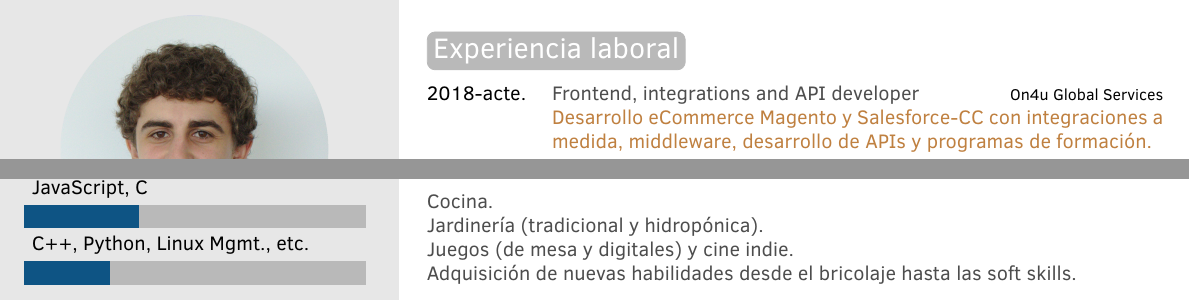
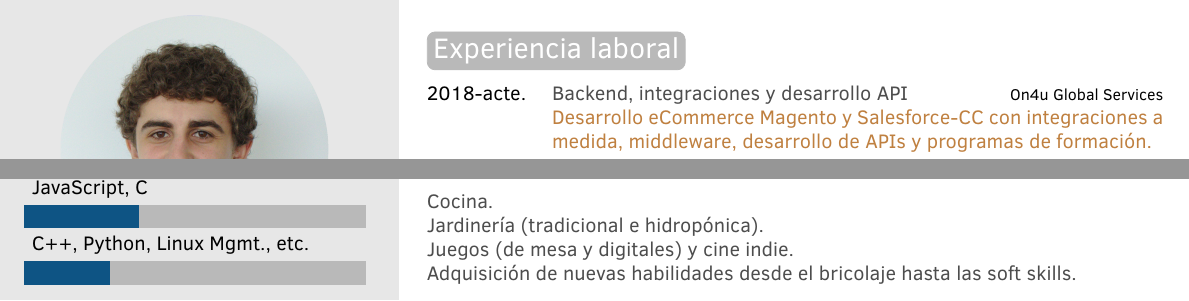
Before and after one commit to AsierZunzu/resume, a LaTeX CV (2021(ES).tex): two parts of the page, joined at a grey line, cut so that both start at the same text. Compiled offline with pdfLaTeX.

Commit message:
Text corrections

```diff
--- a/2021(ES).tex
+++ b/2021(ES).tex
@@ -102,7 +102,7 @@ Informático por vocación y apasionado de la tecnología, disfruto desarrolland
 
 \begin{twenty} % Environment for a list with descriptions
 	\twentyitem{2018-acte.}
-	    {Frontend, integrations and API developer}
+	    {Backend, integraciones y desarrollo API}
     	{On4u Global Services}
     	{Desarrollo eCommerce Magento y Salesforce-CC con integraciones a medida, middleware, desarrollo de APIs y programas de formación.}
 	\twentyitem{2018-2018}
@@ -233,7 +233,7 @@ Busco trabajar en entornos que me permitan seguir desarrollando mis capacidades
 
 \begin{customList} % Environment for a short list with no descriptions
     \customListItem{Cocina.}
-    \customListItem{Jardinería (tradicional y hidropónica).}
+    \customListItem{Jardinería (tradicional e hidropónica).}
 	\customListItem{Juegos (de mesa y digitales) y cine indie.}
 	\customListItem{Adquisición de nuevas habilidades desde el bricolaje hasta las soft skills.}
 \end{customList}
```
Also changed, not shown: 2021(EN).tex (+2 -0 lines), builds/Resume-[ES]-2021.pdf.
